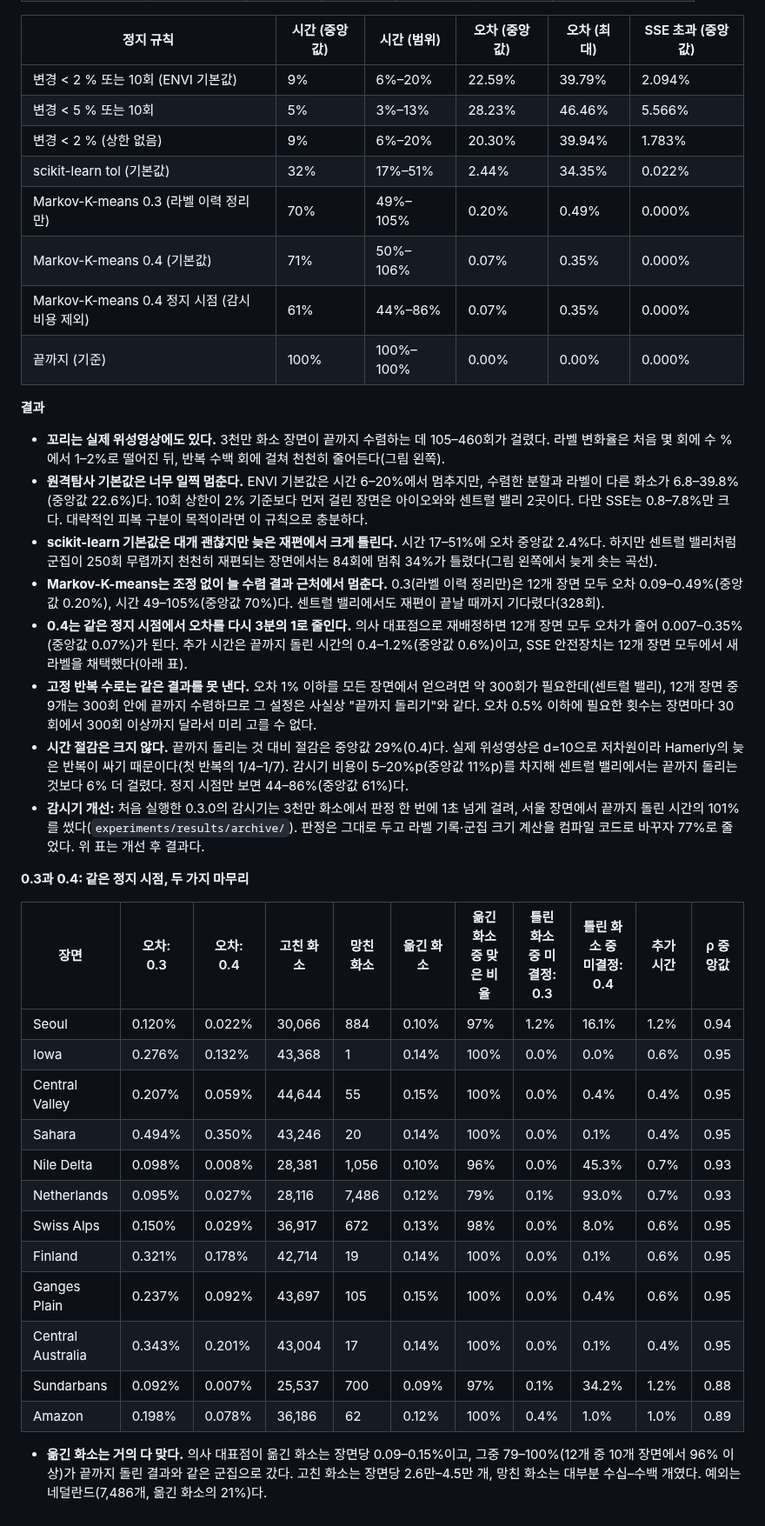
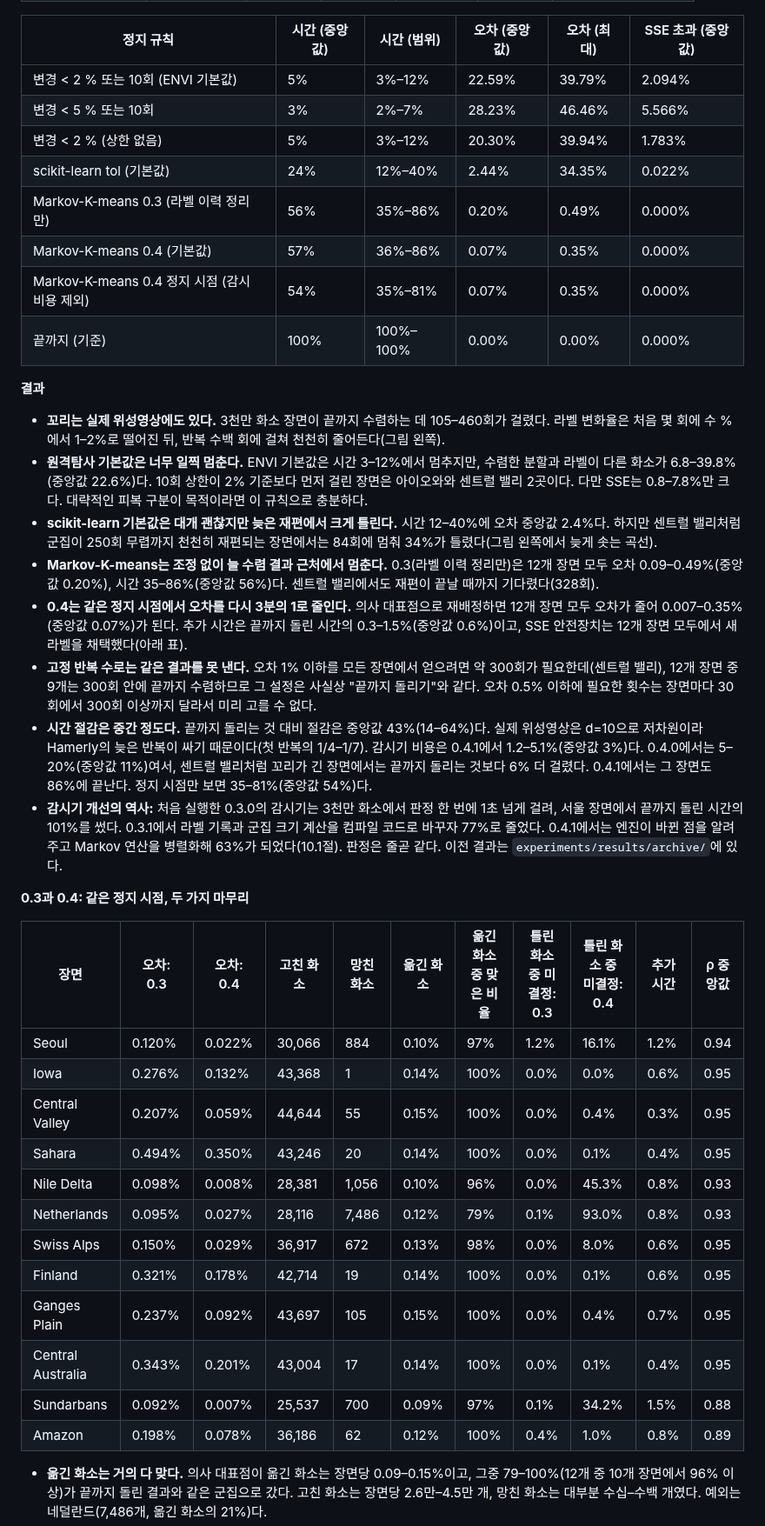
Before and after one commit to busimm3318/Markov-K-means, a Markdown page: docs/results.md, the part around one of its changes. Shown at 87% size. Drawn GitHub-style.

Commit message:
Results section 9 with the 0.4.1 rerun (same labels and stops, shorter times)
Co-Authored-By: Claude Opus 5.5 <noreply@anthropic.com>
Claude-Session: https://claude.ai/code/session_01VqevGQgbnZeRsrAZKVeMPy

```diff
--- a/docs/results.md
+++ b/docs/results.md
@@ -1056,25 +1056,25 @@ VQ-VAE·VQGAN 같은 이미지 토크나이저는 인코더 출력 벡터를 가
 <!-- TABLE:sentinel2_rules -->
 | 정지 규칙 | 시간 (중앙값) | 시간 (범위) | 오차 (중앙값) | 오차 (최대) | SSE 초과 (중앙값) |
 |---|---|---|---|---|---|
-| 변경 < 2 % 또는 10회 (ENVI 기본값) | 9% | 6%–20% | 22.59% | 39.79% | 2.094% |
-| 변경 < 5 % 또는 10회 | 5% | 3%–13% | 28.23% | 46.46% | 5.566% |
-| 변경 < 2 % (상한 없음) | 9% | 6%–20% | 20.30% | 39.94% | 1.783% |
-| scikit-learn tol (기본값) | 32% | 17%–51% | 2.44% | 34.35% | 0.022% |
-| Markov-K-means 0.3 (라벨 이력 정리만) | 70% | 49%–105% | 0.20% | 0.49% | 0.000% |
-| Markov-K-means 0.4 (기본값) | 71% | 50%–106% | 0.07% | 0.35% | 0.000% |
-| Markov-K-means 0.4 정지 시점 (감시 비용 제외) | 61% | 44%–86% | 0.07% | 0.35% | 0.000% |
+| 변경 < 2 % 또는 10회 (ENVI 기본값) | 5% | 3%–12% | 22.59% | 39.79% | 2.094% |
+| 변경 < 5 % 또는 10회 | 3% | 2%–7% | 28.23% | 46.46% | 5.566% |
+| 변경 < 2 % (상한 없음) | 5% | 3%–12% | 20.30% | 39.94% | 1.783% |
+| scikit-learn tol (기본값) | 24% | 12%–40% | 2.44% | 34.35% | 0.022% |
+| Markov-K-means 0.3 (라벨 이력 정리만) | 56% | 35%–86% | 0.20% | 0.49% | 0.000% |
+| Markov-K-means 0.4 (기본값) | 57% | 36%–86% | 0.07% | 0.35% | 0.000% |
+| Markov-K-means 0.4 정지 시점 (감시 비용 제외) | 54% | 35%–81% | 0.07% | 0.35% | 0.000% |
 | 끝까지 (기준) | 100% | 100%–100% | 0.00% | 0.00% | 0.000% |
 <!-- /TABLE -->
 
 **결과**
 * **꼬리는 실제 위성영상에도 있다.** 3천만 화소 장면이 끝까지 수렴하는 데 105–460회가 걸렸다. 라벨 변화율은 처음 몇 회에 수 %에서 1–2%로 떨어진 뒤, 반복 수백 회에 걸쳐 천천히 줄어든다(그림 왼쪽).
-* **원격탐사 기본값은 너무 일찍 멈춘다.** ENVI 기본값은 시간 6–20%에서 멈추지만, 수렴한 분할과 라벨이 다른 화소가 6.8–39.8%(중앙값 22.6%)다. 10회 상한이 2% 기준보다 먼저 걸린 장면은 아이오와와 센트럴 밸리 2곳이다. 다만 SSE는 0.8–7.8%만 크다. 대략적인 피복 구분이 목적이라면 이 규칙으로 충분하다.
-* **scikit-learn 기본값은 대개 괜찮지만 늦은 재편에서 크게 틀린다.** 시간 17–51%에 오차 중앙값 2.4%다. 하지만 센트럴 밸리처럼 군집이 250회 무렵까지 천천히 재편되는 장면에서는 84회에 멈춰 34%가 틀렸다(그림 왼쪽에서 늦게 솟는 곡선).
-* **Markov-K-means는 조정 없이 늘 수렴 결과 근처에서 멈춘다.** 0.3(라벨 이력 정리만)은 12개 장면 모두 오차 0.09–0.49%(중앙값 0.20%), 시간 49–105%(중앙값 70%)다. 센트럴 밸리에서도 재편이 끝날 때까지 기다렸다(328회).
-* **0.4는 같은 정지 시점에서 오차를 다시 3분의 1로 줄인다.** 의사 대표점으로 재배정하면 12개 장면 모두 오차가 줄어 0.007–0.35%(중앙값 0.07%)가 된다. 추가 시간은 끝까지 돌린 시간의 0.4–1.2%(중앙값 0.6%)이고, SSE 안전장치는 12개 장면 모두에서 새 라벨을 채택했다(아래 표).
+* **원격탐사 기본값은 너무 일찍 멈춘다.** ENVI 기본값은 시간 3–12%에서 멈추지만, 수렴한 분할과 라벨이 다른 화소가 6.8–39.8%(중앙값 22.6%)다. 10회 상한이 2% 기준보다 먼저 걸린 장면은 아이오와와 센트럴 밸리 2곳이다. 다만 SSE는 0.8–7.8%만 크다. 대략적인 피복 구분이 목적이라면 이 규칙으로 충분하다.
+* **scikit-learn 기본값은 대개 괜찮지만 늦은 재편에서 크게 틀린다.** 시간 12–40%에 오차 중앙값 2.4%다. 하지만 센트럴 밸리처럼 군집이 250회 무렵까지 천천히 재편되는 장면에서는 84회에 멈춰 34%가 틀렸다(그림 왼쪽에서 늦게 솟는 곡선).
+* **Markov-K-means는 조정 없이 늘 수렴 결과 근처에서 멈춘다.** 0.3(라벨 이력 정리만)은 12개 장면 모두 오차 0.09–0.49%(중앙값 0.20%), 시간 35–86%(중앙값 56%)다. 센트럴 밸리에서도 재편이 끝날 때까지 기다렸다(328회).
+* **0.4는 같은 정지 시점에서 오차를 다시 3분의 1로 줄인다.** 의사 대표점으로 재배정하면 12개 장면 모두 오차가 줄어 0.007–0.35%(중앙값 0.07%)가 된다. 추가 시간은 끝까지 돌린 시간의 0.3–1.5%(중앙값 0.6%)이고, SSE 안전장치는 12개 장면 모두에서 새 라벨을 채택했다(아래 표).
 * **고정 반복 수로는 같은 결과를 못 낸다.** 오차 1% 이하를 모든 장면에서 얻으려면 약 300회가 필요한데(센트럴 밸리), 12개 장면 중 9개는 300회 안에 끝까지 수렴하므로 그 설정은 사실상 "끝까지 돌리기"와 같다. 오차 0.5% 이하에 필요한 횟수는 장면마다 30회에서 300회 이상까지 달라서 미리 고를 수 없다.
-* **시간 절감은 크지 않다.** 끝까지 돌리는 것 대비 절감은 중앙값 29%(0.4)다. 실제 위성영상은 d=10으로 저차원이라 Hamerly의 늦은 반복이 싸기 때문이다(첫 반복의 1/4–1/7). 감시기 비용이 5–20%p(중앙값 11%p)를 차지해 센트럴 밸리에서는 끝까지 돌리는 것보다 6% 더 걸렸다. 정지 시점만 보면 44–86%(중앙값 61%)다.
-* **감시기 개선:** 처음 실행한 0.3.0의 감시기는 3천만 화소에서 판정 한 번에 1초 넘게 걸려, 서울 장면에서 끝까지 돌린 시간의 101%를 썼다(`experiments/results/archive/`). 판정은 그대로 두고 라벨 기록·군집 크기 계산을 컴파일 코드로 바꾸자 77%로 줄었다. 위 표는 개선 후 결과다.
+* **시간 절감은 중간 정도다.** 끝까지 돌리는 것 대비 절감은 중앙값 43%(14–64%)다. 실제 위성영상은 d=10으로 저차원이라 Hamerly의 늦은 반복이 싸기 때문이다(첫 반복의 1/4–1/7). 감시기 비용은 0.4.1에서 1.2–5.1%(중앙값 3%)다. 0.4.0에서는 5–20%(중앙값 11%)여서, 센트럴 밸리처럼 꼬리가 긴 장면에서는 끝까지 돌리는 것보다 6% 더 걸렸다. 0.4.1에서는 그 장면도 86%에 끝난다. 정지 시점만 보면 35–81%(중앙값 54%)다.
+* **감시기 개선의 역사:** 처음 실행한 0.3.0의 감시기는 3천만 화소에서 판정 한 번에 1초 넘게 걸려, 서울 장면에서 끝까지 돌린 시간의 101%를 썼다. 0.3.1에서 라벨 기록과 군집 크기 계산을 컴파일 코드로 바꾸자 77%로 줄었다. 0.4.1에서는 엔진이 바뀐 점을 알려 주고 Markov 연산을 병렬화해 63%가 되었다(10.1절). 판정은 줄곧 같다. 이전 결과는 `experiments/results/archive/`에 있다.
 
 **0.3과 0.4: 같은 정지 시점, 두 가지 마무리**
 
@@ -1083,16 +1083,16 @@ VQ-VAE·VQGAN 같은 이미지 토크나이저는 인코더 출력 벡터를 가
 |---|---|---|---|---|---|---|---|---|---|---|
 | Seoul | 0.120% | 0.022% | 30,066 | 884 | 0.10% | 97% | 1.2% | 16.1% | 1.2% | 0.94 |
 | Iowa | 0.276% | 0.132% | 43,368 | 1 | 0.14% | 100% | 0.0% | 0.0% | 0.6% | 0.95 |
-| Central Valley | 0.207% | 0.059% | 44,644 | 55 | 0.15% | 100% | 0.0% | 0.4% | 0.4% | 0.95 |
+| Central Valley | 0.207% | 0.059% | 44,644 | 55 | 0.15% | 100% | 0.0% | 0.4% | 0.3% | 0.95 |
 | Sahara | 0.494% | 0.350% | 43,246 | 20 | 0.14% | 100% | 0.0% | 0.1% | 0.4% | 0.95 |
-| Nile Delta | 0.098% | 0.008% | 28,381 | 1,056 | 0.10% | 96% | 0.0% | 45.3% | 0.7% | 0.93 |
-| Netherlands | 0.095% | 0.027% | 28,116 | 7,486 | 0.12% | 79% | 0.1% | 93.0% | 0.7% | 0.93 |
+| Nile Delta | 0.098% | 0.008% | 28,381 | 1,056 | 0.10% | 96% | 0.0% | 45.3% | 0.8% | 0.93 |
+| Netherlands | 0.095% | 0.027% | 28,116 | 7,486 | 0.12% | 79% | 0.1% | 93.0% | 0.8% | 0.93 |
 | Swiss Alps | 0.150% | 0.029% | 36,917 | 672 | 0.13% | 98% | 0.0% | 8.0% | 0.6% | 0.95 |
 | Finland | 0.321% | 0.178% | 42,714 | 19 | 0.14% | 100% | 0.0% | 0.1% | 0.6% | 0.95 |
-| Ganges Plain | 0.237% | 0.092% | 43,697 | 105 | 0.15% | 100% | 0.0% | 0.4% | 0.6% | 0.95 |
+| Ganges Plain | 0.237% | 0.092% | 43,697 | 105 | 0.15% | 100% | 0.0% | 0.4% | 0.7% | 0.95 |
 | Central Australia | 0.343% | 0.201% | 43,004 | 17 | 0.14% | 100% | 0.0% | 0.1% | 0.4% | 0.95 |
-| Sundarbans | 0.092% | 0.007% | 25,537 | 700 | 0.09% | 97% | 0.1% | 34.2% | 1.2% | 0.88 |
-| Amazon | 0.198% | 0.078% | 36,186 | 62 | 0.12% | 100% | 0.4% | 1.0% | 1.0% | 0.89 |
+| Sundarbans | 0.092% | 0.007% | 25,537 | 700 | 0.09% | 97% | 0.1% | 34.2% | 1.5% | 0.88 |
+| Amazon | 0.198% | 0.078% | 36,186 | 62 | 0.12% | 100% | 0.4% | 1.0% | 0.8% | 0.89 |
 <!-- /TABLE -->
 
 * **옮긴 화소는 거의 다 맞다.** 의사 대표점이 옮긴 화소는 장면당 0.09–0.15%이고, 그중 79–100%(12개 중 10개 장면에서 96% 이상)가 끝까지 돌린 결과와 같은 군집으로 갔다. 고친 화소는 장면당 2.6만–4.5만 개, 망친 화소는 대부분 수십–수백 개였다. 예외는 네덜란드(7,486개, 옮긴 화소의 21%)다.
```
Also changed, not shown: other parts of docs/results.md (+3 -3 lines), docs/figures/fig10_sentinel2_tail.png.
